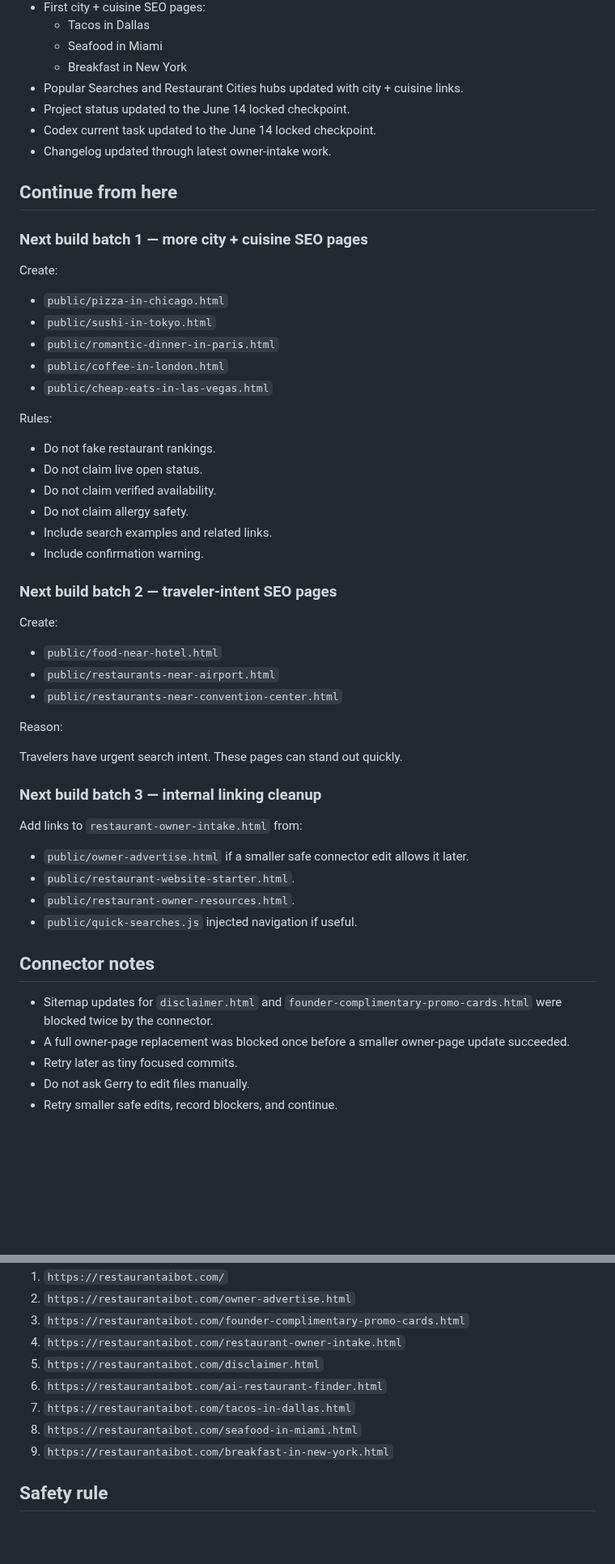
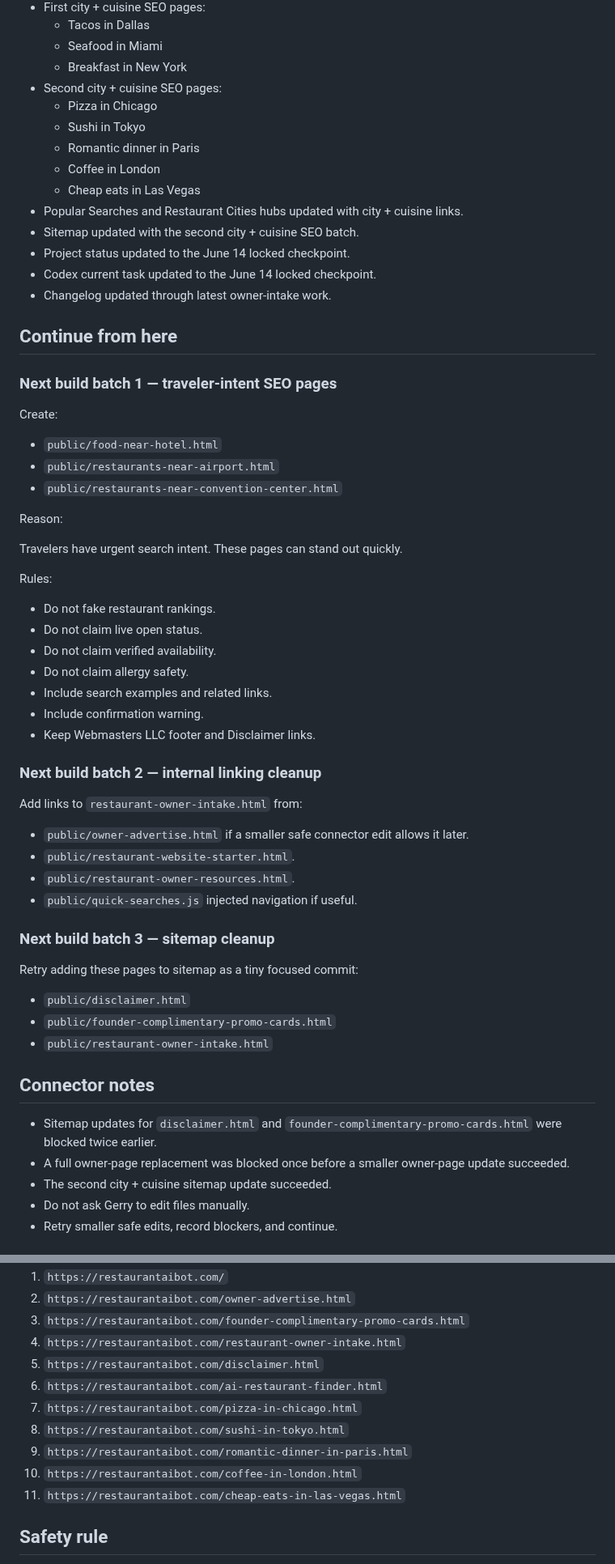
Before and after one commit to Readeasy30/restaurantaibot.com, a Markdown page: CURRENT-TASK.md, 2 parts joined by grey strips. Shown at 81% size. Drawn GitHub-style; blank space fills up the shorter version.

Commit message:
Mark second city cuisine SEO batch complete

```diff
--- a/CURRENT-TASK.md
+++ b/CURRENT-TASK.md
@@ -27,33 +27,21 @@ Current locked direction:
   - Tacos in Dallas
   - Seafood in Miami
   - Breakfast in New York
+- Second city + cuisine SEO pages:
+  - Pizza in Chicago
+  - Sushi in Tokyo
+  - Romantic dinner in Paris
+  - Coffee in London
+  - Cheap eats in Las Vegas
 - Popular Searches and Restaurant Cities hubs updated with city + cuisine links.
+- Sitemap updated with the second city + cuisine SEO batch.
 - Project status updated to the June 14 locked checkpoint.
 - Codex current task updated to the June 14 locked checkpoint.
 - Changelog updated through latest owner-intake work.
 
 ## Continue from here
 
-### Next build batch 1 — more city + cuisine SEO pages
-
-Create:
-
-- `public/pizza-in-chicago.html`
-- `public/sushi-in-tokyo.html`
-- `public/romantic-dinner-in-paris.html`
-- `public/coffee-in-london.html`
-- `public/cheap-eats-in-las-vegas.html`
-
-Rules:
-
-- Do not fake restaurant rankings.
-- Do not claim live open status.
-- Do not claim verified availability.
-- Do not claim allergy safety.
-- Include search examples and related links.
-- Include confirmation warning.
-
-### Next build batch 2 — traveler-intent SEO pages
+### Next build batch 1 — traveler-intent SEO pages
 
 Create:
 
@@ -65,7 +53,17 @@ Reason:
 
 Travelers have urgent search intent. These pages can stand out quickly.
 
-### Next build batch 3 — internal linking cleanup
+Rules:
+
+- Do not fake restaurant rankings.
+- Do not claim live open status.
+- Do not claim verified availability.
+- Do not claim allergy safety.
+- Include search examples and related links.
+- Include confirmation warning.
+- Keep Webmasters LLC footer and Disclaimer links.
+
+### Next build batch 2 — internal linking cleanup
 
 Add links to `restaurant-owner-intake.html` from:
 
@@ -74,11 +72,19 @@ Add links to `restaurant-owner-intake.html` from:
 - `public/restaurant-owner-resources.html`.
 - `public/quick-searches.js` injected navigation if useful.
 
+### Next build batch 3 — sitemap cleanup
+
+Retry adding these pages to sitemap as a tiny focused commit:
+
+- `public/disclaimer.html`
+- `public/founder-complimentary-promo-cards.html`
+- `public/restaurant-owner-intake.html`
+
 ## Connector notes
 
-- Sitemap updates for `disclaimer.html` and `founder-complimentary-promo-cards.html` were blocked twice by the connector.
+- Sitemap updates for `disclaimer.html` and `founder-complimentary-promo-cards.html` were blocked twice earlier.
 - A full owner-page replacement was blocked once before a smaller owner-page update succeeded.
-- Retry later as tiny focused commits.
+- The second city + cuisine sitemap update succeeded.
 - Do not ask Gerry to edit files manually.
 - Retry smaller safe edits, record blockers, and continue.
 
@@ -92,9 +98,11 @@ Check these URLs:
 4. `https://restaurantaibot.com/restaurant-owner-intake.html`
 5. `https://restaurantaibot.com/disclaimer.html`
 6. `https://restaurantaibot.com/ai-restaurant-finder.html`
-7. `https://restaurantaibot.com/tacos-in-dallas.html`
-8. `https://restaurantaibot.com/seafood-in-miami.html`
-9. `https://restaurantaibot.com/breakfast-in-new-york.html`
+7. `https://restaurantaibot.com/pizza-in-chicago.html`
+8. `https://restaurantaibot.com/sushi-in-tokyo.html`
+9. `https://restaurantaibot.com/romantic-dinner-in-paris.html`
+10. `https://restaurantaibot.com/coffee-in-london.html`
+11. `https://restaurantaibot.com/cheap-eats-in-las-vegas.html`
 
 ## Safety rule
 
```
